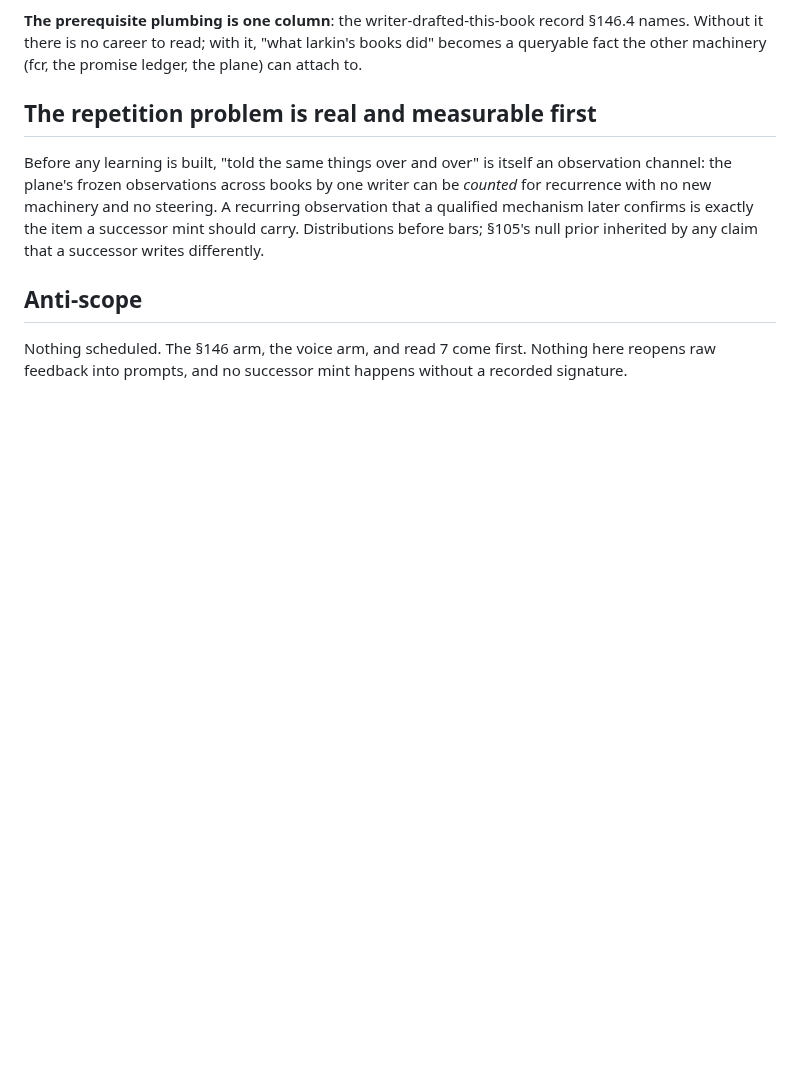
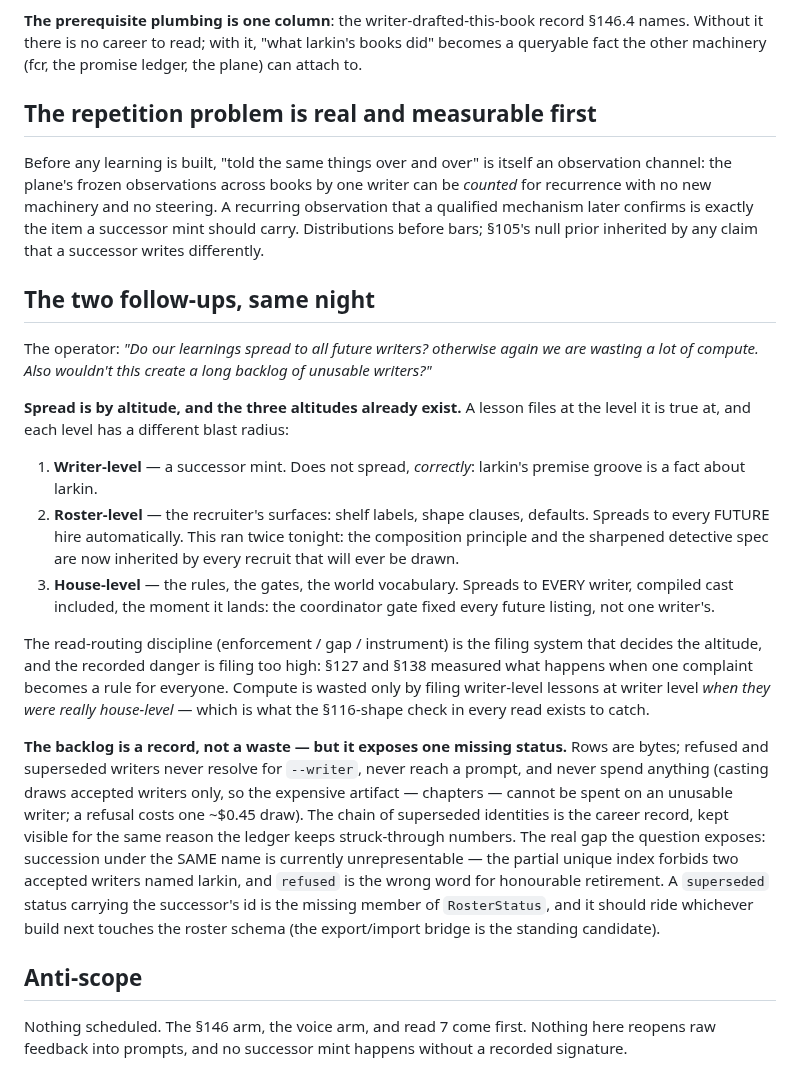
Before and after one commit to skulitom/LitHarness, a Markdown page: plan/writer-learning-direction.md, the part around the change. Rendered like a GitHub page; blank space fills up the shorter version.

Commit message:
Lessons spread by altitude, and succession is missing one status
The operator asked whether learnings spread to future writers and whether succession piles up unusable ones. Spread: three altitudes already exist - writer mints do not spread correctly, recruiter surfaces spread to every future hire (ran twice tonight), house rules and gates spread to everyone instantly - and the read-routing discipline is the filing system, with sections 127 and 138 as the measured cost of filing too high. Backlog: rows are bytes, unusable writers never reach prompts or spend, the chain is the career record - but succession under the same name is unrepresentable while the accepted-name index stands, so a superseded status carrying the successor id is the missing RosterStatus member, filed to ride the next roster schema build.

Co-Authored-By: Claude Fable 5 <noreply@anthropic.com>

```diff
--- a/plan/writer-learning-direction.md
+++ b/plan/writer-learning-direction.md
@@ -51,6 +51,41 @@ recurrence with no new machinery and no steering. A recurring observation that a
 mechanism later confirms is exactly the item a successor mint should carry. Distributions
 before bars; §105's null prior inherited by any claim that a successor writes differently.
 
+## The two follow-ups, same night
+
+The operator: *"Do our learnings spread to all future writers? otherwise again we are wasting
+a lot of compute. Also wouldn't this create a long backlog of unusable writers?"*
+
+**Spread is by altitude, and the three altitudes already exist.** A lesson files at the level
+it is true at, and each level has a different blast radius:
+
+1. **Writer-level** — a successor mint. Does not spread, *correctly*: larkin's premise groove
+   is a fact about larkin.
+2. **Roster-level** — the recruiter's surfaces: shelf labels, shape clauses, defaults. Spreads
+   to every FUTURE hire automatically. This ran twice tonight: the composition principle and
+   the sharpened detective spec are now inherited by every recruit that will ever be drawn.
+3. **House-level** — the rules, the gates, the world vocabulary. Spreads to EVERY writer,
+   compiled cast included, the moment it lands: the coordinator gate fixed every future
+   listing, not one writer's.
+
+The read-routing discipline (enforcement / gap / instrument) is the filing system that
+decides the altitude, and the recorded danger is filing too high: §127 and §138 measured
+what happens when one complaint becomes a rule for everyone. Compute is wasted only by
+filing writer-level lessons at writer level *when they were really house-level* — which is
+what the §116-shape check in every read exists to catch.
+
+**The backlog is a record, not a waste — but it exposes one missing status.** Rows are
+bytes; refused and superseded writers never resolve for `--writer`, never reach a prompt,
+and never spend anything (casting draws accepted writers only, so the expensive artifact —
+chapters — cannot be spent on an unusable writer; a refusal costs one ~$0.45 draw). The
+chain of superseded identities is the career record, kept visible for the same reason the
+ledger keeps struck-through numbers. The real gap the question exposes: succession under the
+SAME name is currently unrepresentable — the partial unique index forbids two accepted
+writers named larkin, and `refused` is the wrong word for honourable retirement. A
+`superseded` status carrying the successor's id is the missing member of `RosterStatus`,
+and it should ride whichever build next touches the roster schema (the export/import bridge
+is the standing candidate).
+
 ## Anti-scope
 
 Nothing scheduled. The §146 arm, the voice arm, and read 7 come first. Nothing here reopens
```
